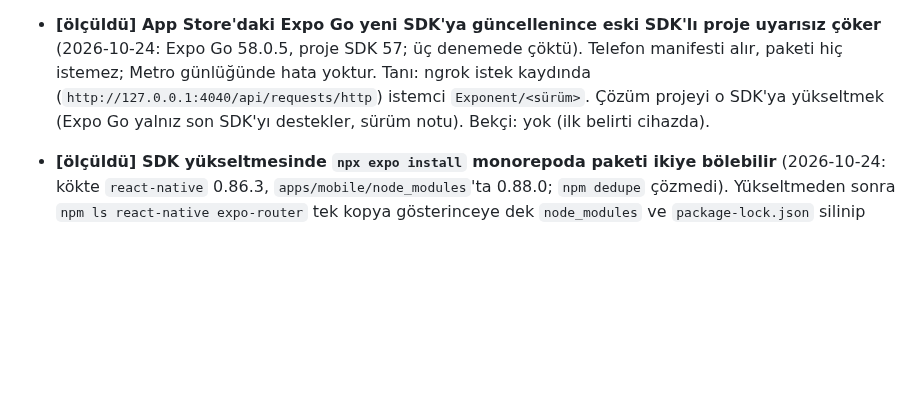
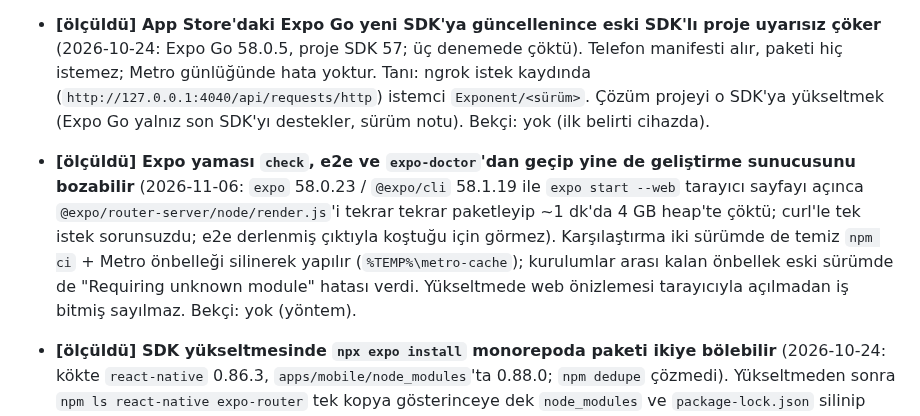
Before and after one commit to emir-eid/hooplab, a Markdown page: docs/LESSONS.md, the part around the change. Drawn GitHub-style; blank space fills up the shorter version.

```diff
--- a/docs/LESSONS.md
+++ b/docs/LESSONS.md
@@ -45,6 +45,7 @@ Tekrar yaşanabilecek hatalar ve önceden bilinen tuzaklar. Her madde: **ders**,
 - **[ölçüldü] Expo tüneli (`--tunnel`) bu makinede iki engele takılır:** (1) `npm run mobile -- --tunnel` bayrağı iç içe `npm run -w` zincirinde düşer (günlükte yalnız `expo start`); `npx expo start --tunnel` doğrudan `apps/mobile`'da çalıştırılır. (2) Expo CLI (57) global `@expo/ngrok`'u Windows'ta bulamaz (`@expo/require-utils` `resolveGlobal`, npm önekinin altında `lib` arar; Windows'ta paketler `%APPDATA%\npm\node_modules`'ta) ve etkileşimsiz modda "Input is required" diye düşer; `NODE_PATH` o klasöre verilince bulur. İkisini de `npm run mobile:tunnel` ([tools/dev/mobile-tunnel.mjs](../tools/dev/mobile-tunnel.mjs)) çözer. Kanıt: 2026-10-16, tünel adresinden manifest okundu. Bekçi: betik (`@expo/ngrok` yoksa durur), SETUP §8.
 - **[ölçüldü] Expo CLI 58'de `--tunnel` varsayılan olarak Expo hesabı tüneli açar (`*.on.expo.app`, ngrok değil) ve adres her başlatmada değişir** (hesap için imzalı URL, `@expo/cli` `AsyncWsTunnel.js`; 2026-10-24 iki başlatmada iki adres). Eski kalıcı `exp.direct` adresi için `--tunnel ngrok` (CLI'da "legacy"); betik bunu kullanır. Bekçi: `tools/dev/mobile-tunnel.mjs`.
 - **[ölçüldü] App Store'daki Expo Go yeni SDK'ya güncellenince eski SDK'lı proje uyarısız çöker** (2026-10-24: Expo Go 58.0.5, proje SDK 57; üç denemede çöktü). Telefon manifesti alır, paketi hiç istemez; Metro günlüğünde hata yoktur. Tanı: ngrok istek kaydında (`http://127.0.0.1:4040/api/requests/http`) istemci `Exponent/<sürüm>`. Çözüm projeyi o SDK'ya yükseltmek (Expo Go yalnız son SDK'yı destekler, sürüm notu). Bekçi: yok (ilk belirti cihazda).
+- **[ölçüldü] Expo yaması `check`, e2e ve `expo-doctor`'dan geçip yine de geliştirme sunucusunu bozabilir** (2026-11-06: `expo` 58.0.23 / `@expo/cli` 58.1.19 ile `expo start --web` tarayıcı sayfayı açınca `@expo/router-server/node/render.js`'i tekrar tekrar paketleyip ~1 dk'da 4 GB heap'te çöktü; curl'le tek istek sorunsuzdu; e2e derlenmiş çıktıyla koştuğu için görmez). Karşılaştırma iki sürümde de temiz `npm ci` + Metro önbelleği silinerek yapılır (`%TEMP%\metro-cache`); kurulumlar arası kalan önbellek eski sürümde de "Requiring unknown module" hatası verdi. Yükseltmede web önizlemesi tarayıcıyla açılmadan iş bitmiş sayılmaz. Bekçi: yok (yöntem).
 - **[ölçüldü] SDK yükseltmesinde `npx expo install` monorepoda paketi ikiye bölebilir** (2026-10-24: kökte `react-native` 0.86.3, `apps/mobile/node_modules`'ta 0.88.0; `npm dedupe` çözmedi). Yükseltmeden sonra `npm ls react-native expo-router` tek kopya gösterinceye dek `node_modules` ve `package-lock.json` silinip yeniden kurulur. `--fix` `@types/react`'ı `dependencies`'e de ekleyebilir; `devDependencies`'e taşınır. Bekçi: yok (yöntem).
 - **[ölçüldü] Gesture Handler 3'te eski API (`Gesture.Pan()`) ile hook API'si arasında ilişki kurulamaz; 3'ün `ScrollView`'u hook API'siyle yazılmış** (geçiş rehberi "upgrading-to-3"). 2026-10-25'te beş sürüklemeli bileşen hook API'sine geçti: kaydırmanın native hareketi ref'le değil, `ScrollView`'un `onGestureUpdate_CAN_CAUSE_INFINITE_RERENDER` geri çağrısıyla alınır (yalnız hareket kimliği değişince çağrılır; `useState` setter'ı verilir) ve bağlamla verilir; kontroller `block: scrollGesture` kullanır ([gesture-scroll.tsx](../apps/mobile/src/components/gesture-scroll.tsx)). Eşlemeler: `onStart` → `onActivate`, `onEnd(e, success)` → `onDeactivate(e)` + `!e.canceled`, `Gesture.Race` → `useCompetingGestures`. Ayar nesnesi `useMemo`'da tutulur: her çizimde yeni nesne `useGesture`'ın etkisini yeniden çalıştırıp native ayarı yeniden gönderir (`src/v3/hooks/useGesture.ts`). Kaynak: `node_modules/react-native-gesture-handler` 3.3.0. Bekçi: dosyadaki not.
 
```
Also changed, not shown: docs/STATE.md (+2 -2 lines), docs/sessions/2026-11-06-1715-webkit-ci-imaj.md (+23 -3 lines).
